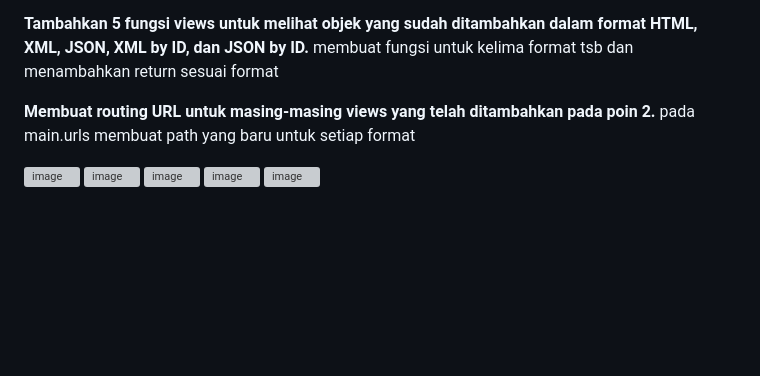
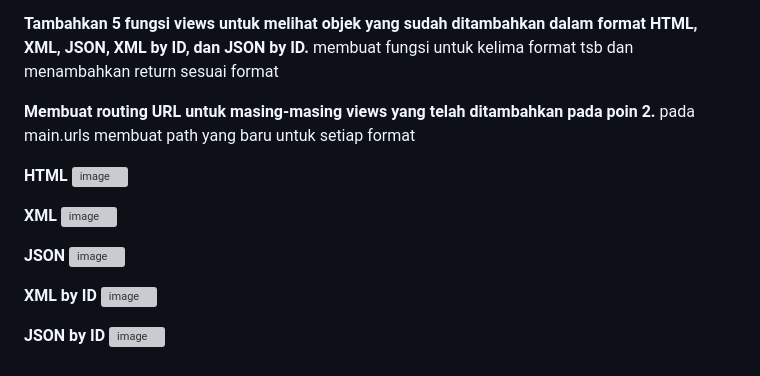
Before and after one commit to Samuelwidjaja/sawi, a Markdown page: README.md, the part around the change. Rendered like a GitHub page; blank space fills up the shorter version; grey boxes are pictures that could not be loaded.

```diff
--- a/README.md
+++ b/README.md
@@ -170,8 +170,17 @@ membuat fungsi untuk kelima format tsb dan menambahkan return sesuai format
 **Membuat routing URL untuk masing-masing views yang telah ditambahkan pada poin 2.**
 pada main.urls membuat path yang baru untuk setiap format
 
+**HTML**
 ![image](https://github.com/Samuelwidjaja/sawi/assets/119392779/40bed75f-a6d7-4665-b4fc-dc7f2a9c2cc1)
+
+**XML**
 ![image](https://github.com/Samuelwidjaja/sawi/assets/119392779/fe94313a-2ab7-4097-8f86-3a65734038d8)
+
+**JSON**
 ![image](https://github.com/Samuelwidjaja/sawi/assets/119392779/e20ef149-127e-424b-bb4a-023c82fe1e3f)
+
+**XML by ID**
 ![image](https://github.com/Samuelwidjaja/sawi/assets/119392779/698b7ee7-59e7-44f6-b0bc-a042fc02e7ca)
+
+**JSON by ID**
 ![image](https://github.com/Samuelwidjaja/sawi/assets/119392779/9ca1d797-9e73-4073-8fe0-1ab3b4446fed)
```
